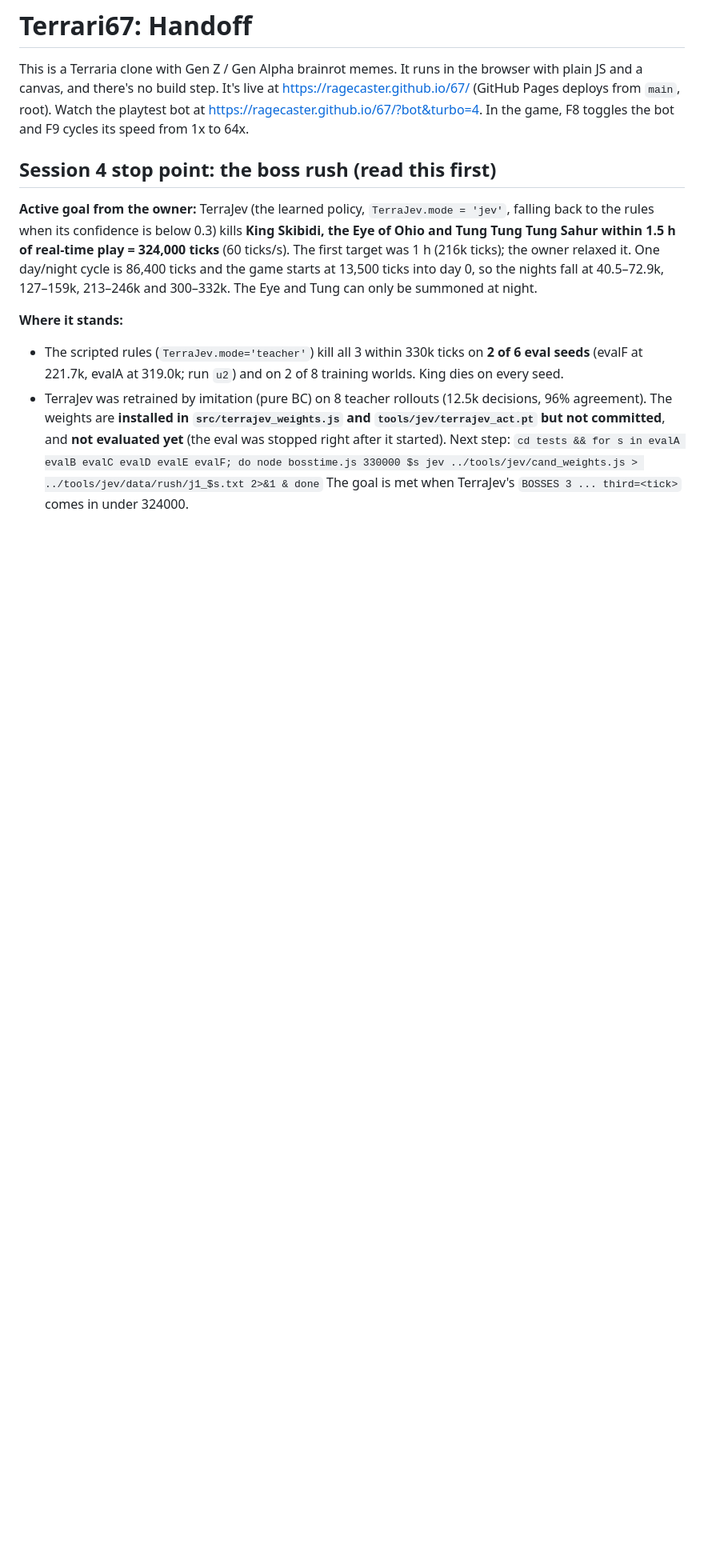
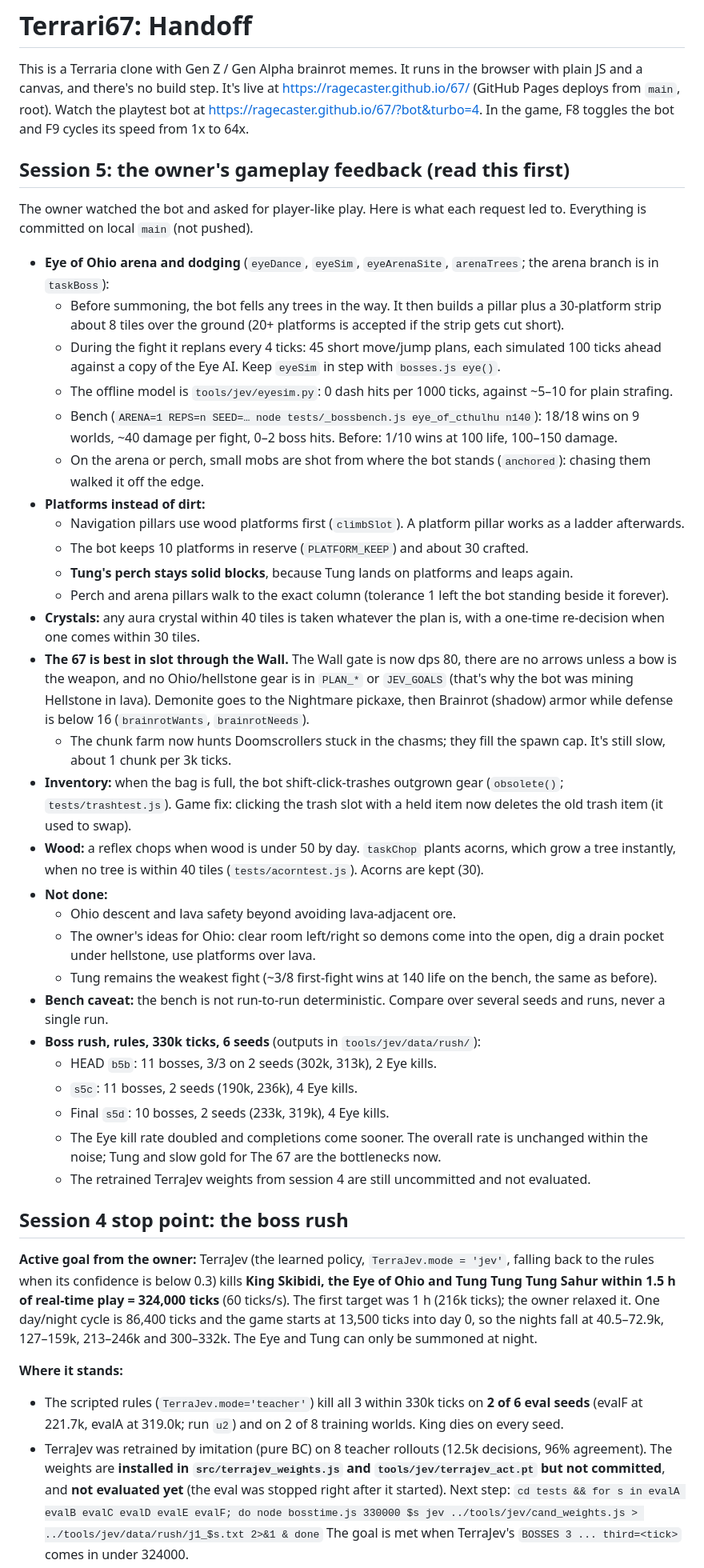
Before and after one commit to ragecaster/67, a Markdown page: HANDOFF.md, the part around the change. Shown at 80% size. GitHub-like rendering; blank space fills up the shorter version.

Commit message:
Handoff: session 5 (owner feedback: Eye arena, platforms, crystals, The 67 BiS, trash, wood)
Co-Authored-By: Claude Opus 5.5 <noreply@anthropic.com>

```diff
--- a/HANDOFF.md
+++ b/HANDOFF.md
@@ -3,7 +3,39 @@
 This is a Terraria clone with Gen Z / Gen Alpha brainrot memes. It runs in the browser with plain JS and a canvas, and there's no build step. It's live at https://ragecaster.github.io/67/ (GitHub Pages deploys from `main`, root).
 Watch the playtest bot at https://ragecaster.github.io/67/?bot&turbo=4. In the game, F8 toggles the bot and F9 cycles its speed from 1x to 64x.
 
-## Session 4 stop point: the boss rush (read this first)
+## Session 5: the owner's gameplay feedback (read this first)
+
+The owner watched the bot and asked for player-like play. Here is what each request led to. Everything is committed on local `main` (not pushed).
+
+- **Eye of Ohio arena and dodging** (`eyeDance`, `eyeSim`, `eyeArenaSite`, `arenaTrees`; the arena branch is in `taskBoss`):
+  - Before summoning, the bot fells any trees in the way. It then builds a pillar plus a 30-platform strip about 8 tiles over the ground (20+ platforms is accepted if the strip gets cut short).
+  - During the fight it replans every 4 ticks: 45 short move/jump plans, each simulated 100 ticks ahead against a copy of the Eye AI. Keep `eyeSim` in step with `bosses.js eye()`.
+  - The offline model is `tools/jev/eyesim.py`: 0 dash hits per 1000 ticks, against ~5–10 for plain strafing.
+  - Bench (`ARENA=1 REPS=n SEED=… node tests/_bossbench.js eye_of_cthulhu n140`): 18/18 wins on 9 worlds, ~40 damage per fight, 0–2 boss hits. Before: 1/10 wins at 100 life, 100–150 damage.
+  - On the arena or perch, small mobs are shot from where the bot stands (`anchored`): chasing them walked it off the edge.
+- **Platforms instead of dirt:**
+  - Navigation pillars use wood platforms first (`climbSlot`). A platform pillar works as a ladder afterwards.
+  - The bot keeps 10 platforms in reserve (`PLATFORM_KEEP`) and about 30 crafted.
+  - **Tung's perch stays solid blocks**, because Tung lands on platforms and leaps again.
+  - Perch and arena pillars walk to the exact column (tolerance 1 left the bot standing beside it forever).
+- **Crystals:** any aura crystal within 40 tiles is taken whatever the plan is, with a one-time re-decision when one comes within 30 tiles.
+- **The 67 is best in slot through the Wall.** The Wall gate is now dps 80, there are no arrows unless a bow is the weapon, and no Ohio/hellstone gear is in `PLAN_*` or `JEV_GOALS` (that's why the bot was mining Hellstone in lava). Demonite goes to the Nightmare pickaxe, then Brainrot (shadow) armor while defense is below 16 (`brainrotWants`, `brainrotNeeds`).
+  - The chunk farm now hunts Doomscrollers stuck in the chasms; they fill the spawn cap. It's still slow, about 1 chunk per 3k ticks.
+- **Inventory:** when the bag is full, the bot shift-click-trashes outgrown gear (`obsolete()`; `tests/trashtest.js`). Game fix: clicking the trash slot with a held item now deletes the old trash item (it used to swap).
+- **Wood:** a reflex chops when wood is under 50 by day. `taskChop` plants acorns, which grow a tree instantly, when no tree is within 40 tiles (`tests/acorntest.js`). Acorns are kept (30).
+- **Not done:**
+  - Ohio descent and lava safety beyond avoiding lava-adjacent ore.
+  - The owner's ideas for Ohio: clear room left/right so demons come into the open, dig a drain pocket under hellstone, use platforms over lava.
+  - Tung remains the weakest fight (~3/8 first-fight wins at 140 life on the bench, the same as before).
+- **Bench caveat:** the bench is not run-to-run deterministic. Compare over several seeds and runs, never a single run.
+- **Boss rush, rules, 330k ticks, 6 seeds** (outputs in `tools/jev/data/rush/`):
+  - HEAD `b5b`: 11 bosses, 3/3 on 2 seeds (302k, 313k), 2 Eye kills.
+  - `s5c`: 11 bosses, 2 seeds (190k, 236k), 4 Eye kills.
+  - Final `s5d`: 10 bosses, 2 seeds (233k, 319k), 4 Eye kills.
+  - The Eye kill rate doubled and completions come sooner. The overall rate is unchanged within the noise; Tung and slow gold for The 67 are the bottlenecks now.
+  - The retrained TerraJev weights from session 4 are still uncommitted and not evaluated.
+
+## Session 4 stop point: the boss rush
 
 **Active goal from the owner:** TerraJev (the learned policy, `TerraJev.mode = 'jev'`, falling back to the rules when its confidence is below 0.3) kills **King Skibidi, the Eye of Ohio and Tung Tung Tung Sahur within 1.5 h of real-time play = 324,000 ticks** (60 ticks/s). The first target was 1 h (216k ticks); the owner relaxed it. One day/night cycle is 86,400 ticks and the game starts at 13,500 ticks into day 0, so the nights fall at 40.5–72.9k, 127–159k, 213–246k and 300–332k. The Eye and Tung can only be summoned at night.
 
```
